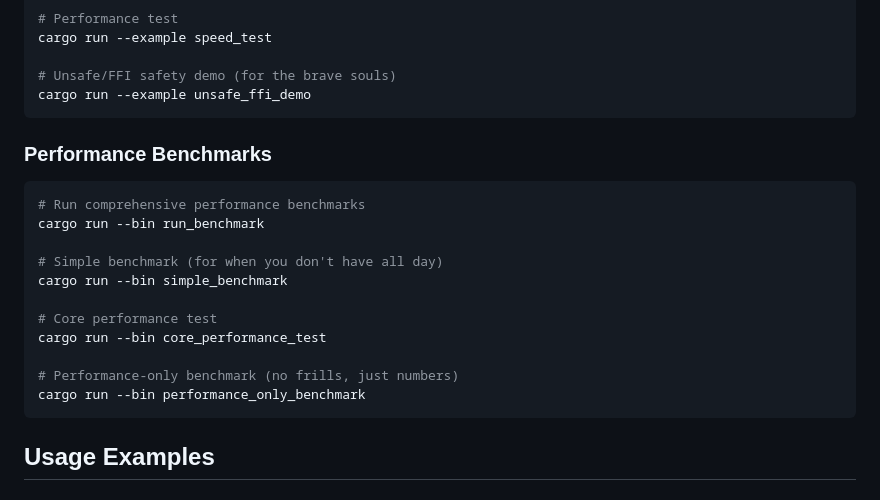
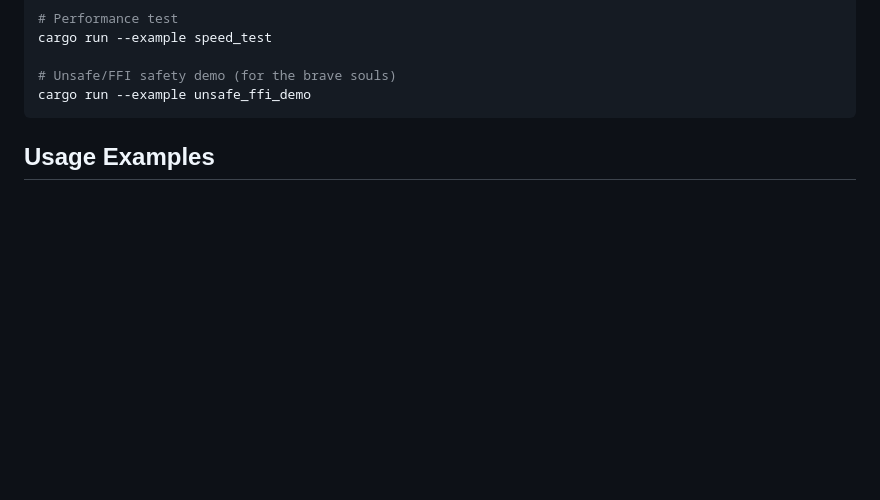
Before and after one commit to Timwood0x10/memscope-rs, a Markdown page: README.md, the part around the change. Drawn GitHub-style; blank space fills up the shorter version.

````diff
--- a/README.md
+++ b/README.md
@@ -58,22 +58,6 @@ cargo run --example speed_test
 # Unsafe/FFI safety demo (for the brave souls)
 cargo run --example unsafe_ffi_demo
 ```
-
-### Performance Benchmarks
-```bash
-# Run comprehensive performance benchmarks
-cargo run --bin run_benchmark
-
-# Simple benchmark (for when you don't have all day)
-cargo run --bin simple_benchmark
-
-# Core performance test
-cargo run --bin core_performance_test
-
-# Performance-only benchmark (no frills, just numbers)
-cargo run --bin performance_only_benchmark
-```
-
 
 ## Usage Examples
 
````
